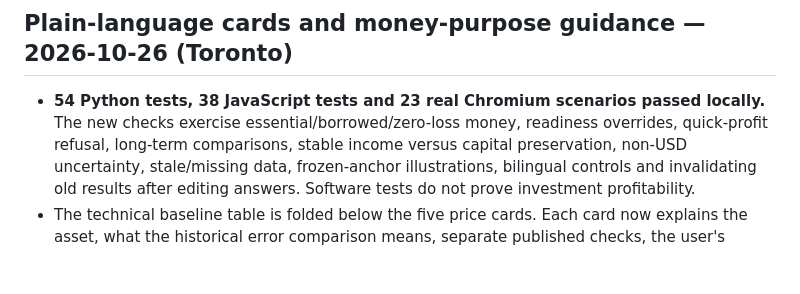
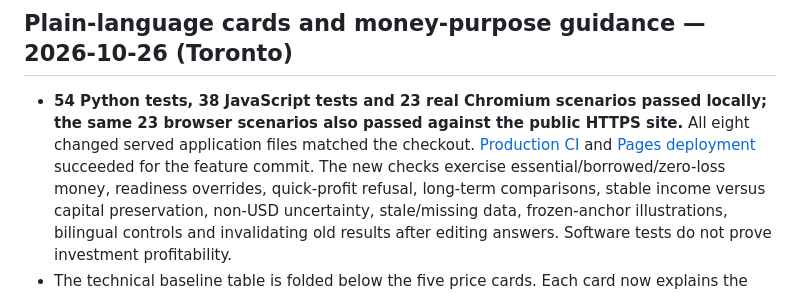
Before and after one commit to Ethanli0831/RealWorth, a Markdown page: VALIDATION.md, the part around the change. Rendered like a GitHub page; blank space fills up the shorter version.

Commit message:
Record public money-guidance checks and successful deployment

```diff
--- a/VALIDATION.md
+++ b/VALIDATION.md
@@ -3,7 +3,11 @@
 ## Plain-language cards and money-purpose guidance — 2026-10-26 (Toronto)
 
 - **54 Python tests, 38 JavaScript tests and 23 real Chromium scenarios passed
-  locally.** The new checks exercise essential/borrowed/zero-loss money,
+  locally; the same 23 browser scenarios also passed against the public HTTPS
+  site.** All eight changed served application files matched the checkout.
+  [Production CI](https://github.com/Ethanli0831/RealWorth/actions/runs/40347261450)
+  and [Pages deployment](https://github.com/Ethanli0831/RealWorth/actions/runs/40347361233)
+  succeeded for the feature commit. The new checks exercise essential/borrowed/zero-loss money,
   readiness overrides, quick-profit refusal, long-term comparisons, stable
   income versus capital preservation, non-USD uncertainty, stale/missing data,
   frozen-anchor illustrations, bilingual controls and invalidating old results
```
